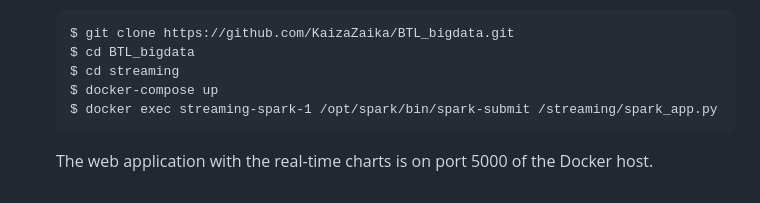
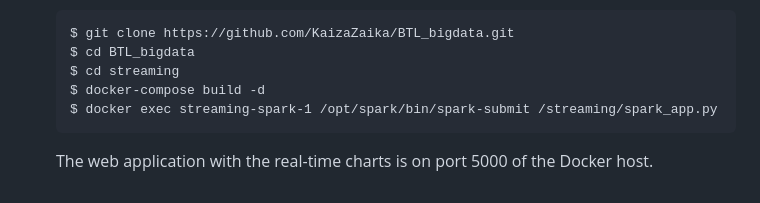
Before and after one commit to KaizaZaika/BTL_bigdata, a Markdown page: README.md, the part around the change. GitHub-like rendering.

Commit message:
Change docker-compose command to build containers
Updated Docker command in README for building containers.

````diff
--- a/README.md
+++ b/README.md
@@ -36,7 +36,7 @@ The goal of this project is to develop a robust big data system that can perform
     $ git clone https://github.com/KaizaZaika/BTL_bigdata.git
     $ cd BTL_bigdata
     $ cd streaming
-    $ docker-compose up
+    $ docker-compose build -d
     $ docker exec streaming-spark-1 /opt/spark/bin/spark-submit /streaming/spark_app.py
     ```
     The web application with the real-time charts is on port 5000 of the Docker host.
````
